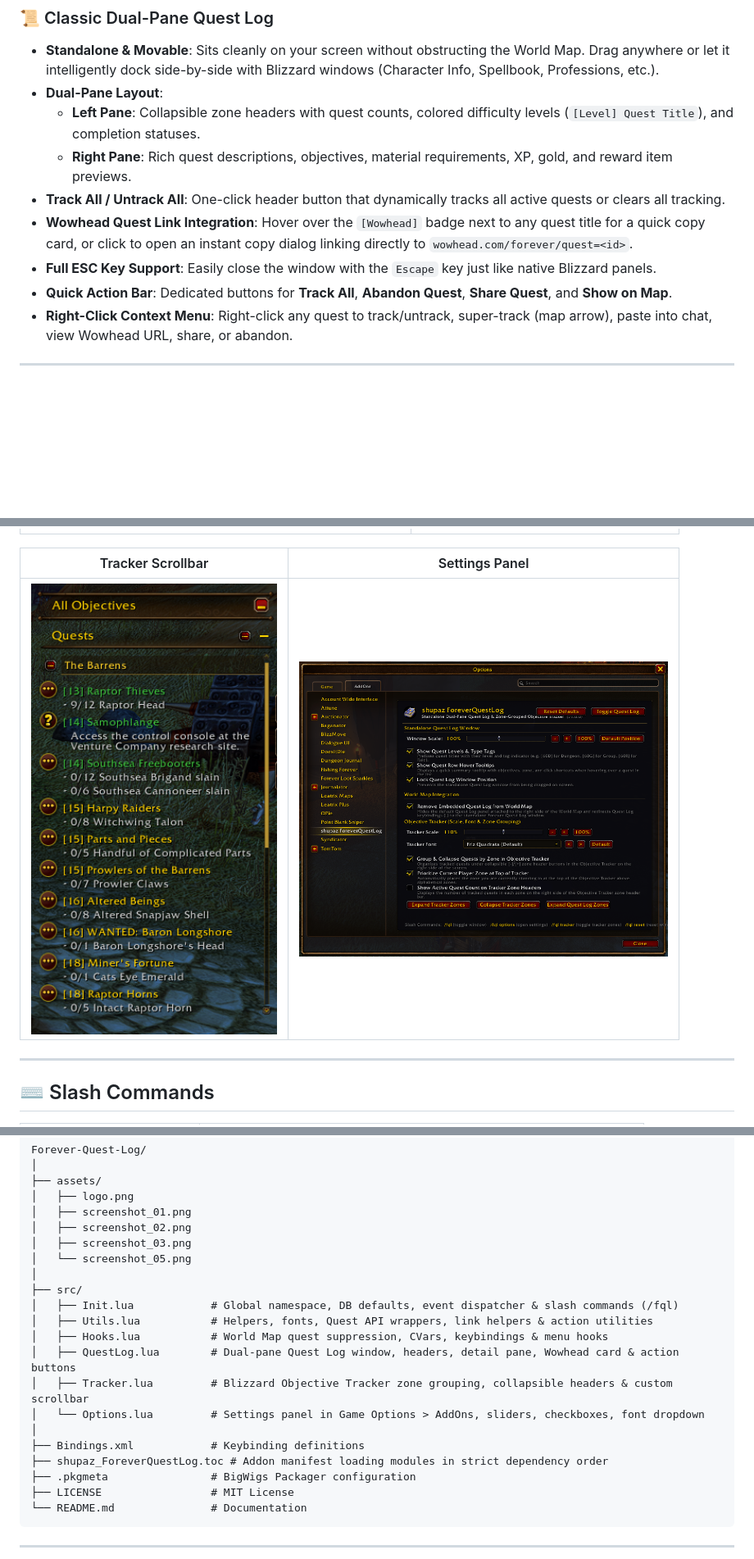
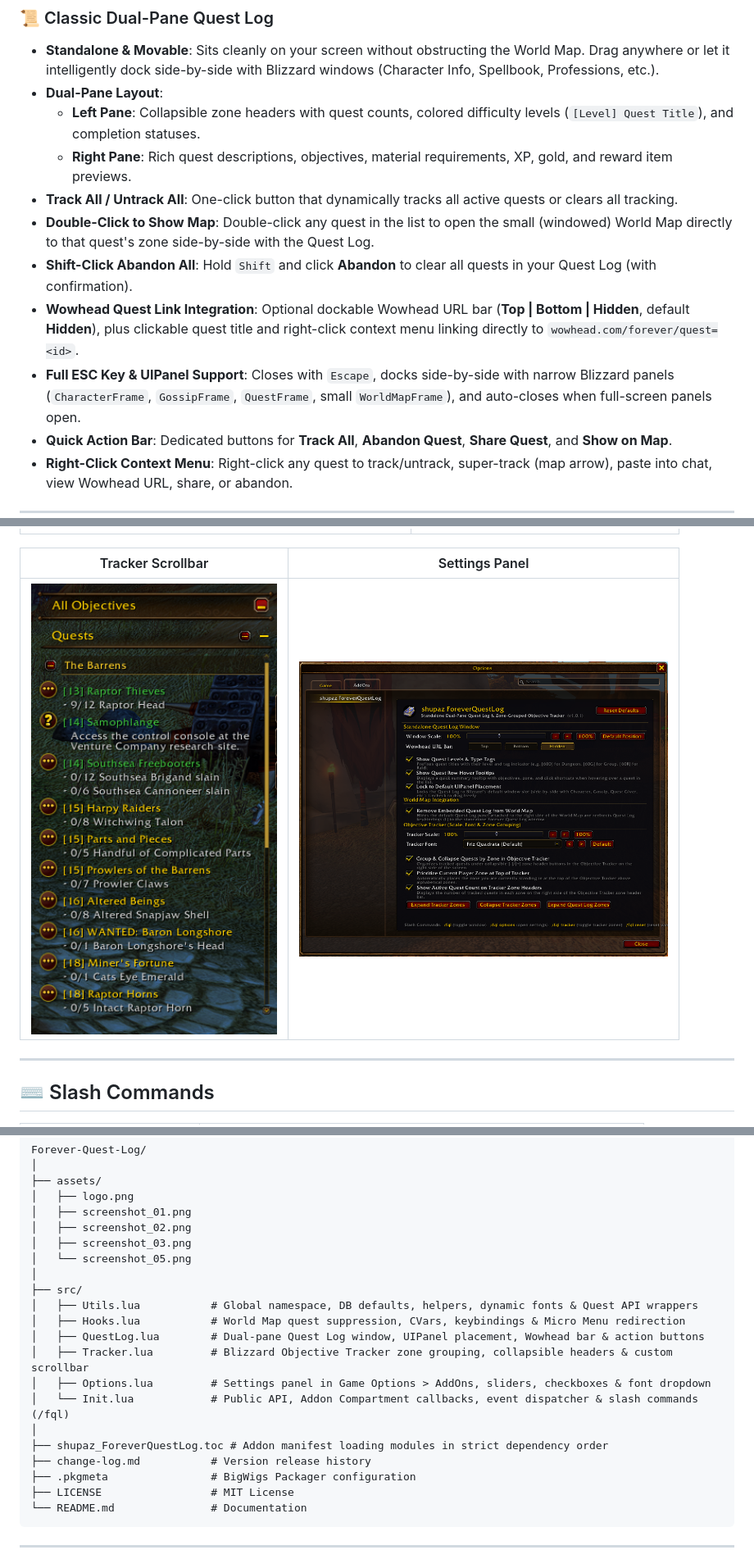
Before and after one commit to shupaz/Forever-Quest-Log, a Markdown page: README.md, 3 parts joined by grey strips. Shown at 82% size. Rendered like a GitHub page; pictures changed too: assets/screenshot_05.png; blank space fills up the shorter version.

Commit message:
Release v1.0.2: Fix gossip/micro-menu, native UIPanel placement, Wowhead bar, dynamic fonts & QoL

```diff
--- a/README.md
+++ b/README.md
@@ -22,9 +22,11 @@
 - **Dual-Pane Layout**:
   - **Left Pane**: Collapsible zone headers with quest counts, colored difficulty levels (`[Level] Quest Title`), and completion statuses.
   - **Right Pane**: Rich quest descriptions, objectives, material requirements, XP, gold, and reward item previews.
-- **Track All / Untrack All**: One-click header button that dynamically tracks all active quests or clears all tracking.
-- **Wowhead Quest Link Integration**: Hover over the `[Wowhead]` badge next to any quest title for a quick copy card, or click to open an instant copy dialog linking directly to `wowhead.com/forever/quest=<id>`.
-- **Full ESC Key Support**: Easily close the window with the `Escape` key just like native Blizzard panels.
+- **Track All / Untrack All**: One-click button that dynamically tracks all active quests or clears all tracking.
+- **Double-Click to Show Map**: Double-click any quest in the list to open the small (windowed) World Map directly to that quest's zone side-by-side with the Quest Log.
+- **Shift-Click Abandon All**: Hold `Shift` and click **Abandon** to clear all quests in your Quest Log (with confirmation).
+- **Wowhead Quest Link Integration**: Optional dockable Wowhead URL bar (**Top | Bottom | Hidden**, default **Hidden**), plus clickable quest title and right-click context menu linking directly to `wowhead.com/forever/quest=<id>`.
+- **Full ESC Key & UIPanel Support**: Closes with `Escape`, docks side-by-side with narrow Blizzard panels (`CharacterFrame`, `GossipFrame`, `QuestFrame`, small `WorldMapFrame`), and auto-closes when full-screen panels open.
 - **Quick Action Bar**: Dedicated buttons for **Track All**, **Abandon Quest**, **Share Quest**, and **Show on Map**.
 - **Right-Click Context Menu**: Right-click any quest to track/untrack, super-track (map arrow), paste into chat, view Wowhead URL, share, or abandon.
 
@@ -111,15 +113,15 @@ Forever-Quest-Log/
 │   └── screenshot_05.png
 │
 ├── src/
-│   ├── Init.lua            # Global namespace, DB defaults, event dispatcher & slash commands (/fql)
-│   ├── Utils.lua           # Helpers, fonts, Quest API wrappers, link helpers & action utilities
-│   ├── Hooks.lua           # World Map quest suppression, CVars, keybindings & menu hooks
-│   ├── QuestLog.lua        # Dual-pane Quest Log window, headers, detail pane, Wowhead card & action buttons
+│   ├── Utils.lua           # Global namespace, DB defaults, helpers, dynamic fonts & Quest API wrappers
+│   ├── Hooks.lua           # World Map quest suppression, CVars, keybindings & Micro Menu redirection
+│   ├── QuestLog.lua        # Dual-pane Quest Log window, UIPanel placement, Wowhead bar & action buttons
 │   ├── Tracker.lua         # Blizzard Objective Tracker zone grouping, collapsible headers & custom scrollbar
-│   └── Options.lua         # Settings panel in Game Options > AddOns, sliders, checkboxes, font dropdown
+│   ├── Options.lua         # Settings panel in Game Options > AddOns, sliders, checkboxes & font dropdown
+│   └── Init.lua            # Public API, Addon Compartment callbacks, event dispatcher & slash commands (/fql)
 │
-├── Bindings.xml            # Keybinding definitions
 ├── shupaz_ForeverQuestLog.toc # Addon manifest loading modules in strict dependency order
+├── change-log.md           # Version release history
 ├── .pkgmeta                # BigWigs Packager configuration
 ├── LICENSE                 # MIT License
 └── README.md               # Documentation
```
Also changed, not shown: other parts of README.md (+3 -4 lines), change-log.md (added, +57 -0 lines), 9 other files.
